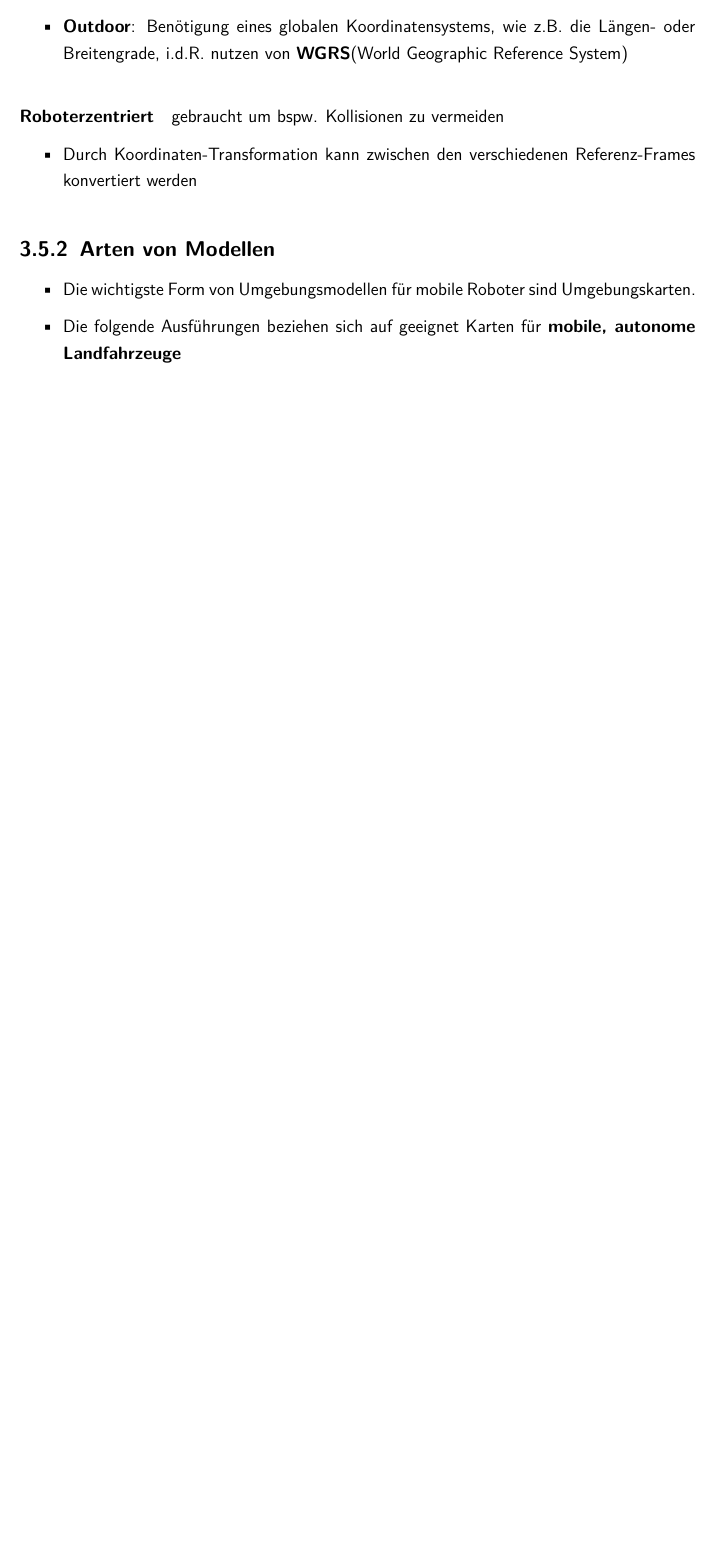
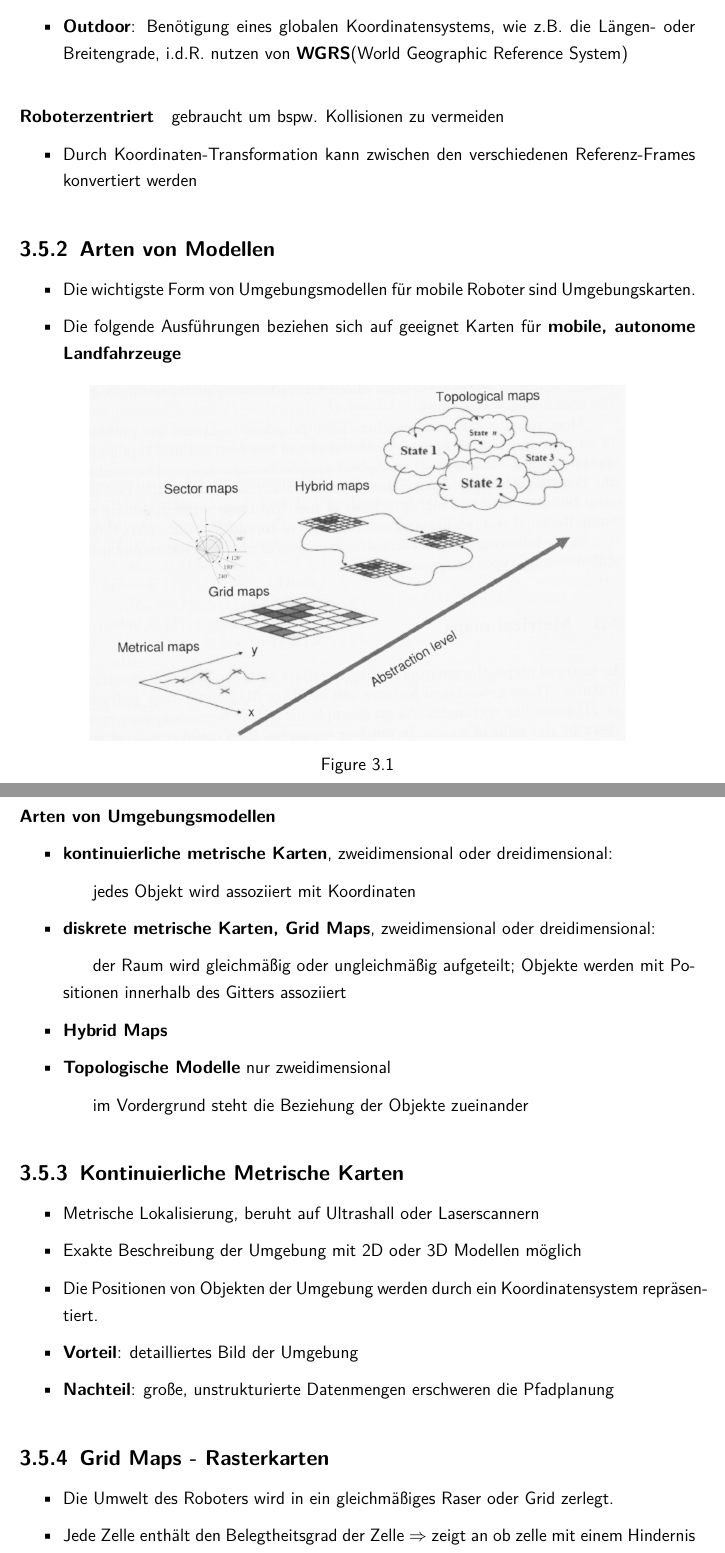
Before and after one commit to RobinAtherton/Robotik_Zusammenfassung, a LaTeX document (Robotik.tex, which reads Chapters/Chapter3.tex): part of page 20 of 22 before the commit and two parts of pages 20 and 21 of 25 after it, the two joined at a grey line, cut so that both start at the same text, the shorter picture padded with empty space. Compiled offline with pdfLaTeX; an older LaTeX class or package is replaced by its successor.

Commit message:
Added Chapter 3 till page 13

```diff
--- a/Chapters/Chapter3.tex
+++ b/Chapters/Chapter3.tex
@@ -112,3 +112,33 @@
 	\item Die wichtigste Form von Umgebungsmodellen für mobile Roboter sind Umgebungskarten.
 	\item Die folgende Ausführungen beziehen sich auf geeignet Karten für \textbf{mobile, autonome Landfahrzeuge}
 \end{itemize}
+\begin{figure}[H]
+	\begin{center}
+		\includegraphics[scale=0.42]{Resources/PNG/MapTypes.PNG}
+		\caption{}
+		\label{fig:PNG/MapTypes.PNG}
+	\end{center}
+\end{figure}
+\paragraph{Arten von Umgebungsmodellen}
+\begin{itemize}
+	\item \textbf{kontinuierliche metrische Karten}, zweidimensional oder dreidimensional:
+	\subitem jedes Objekt wird assoziiert mit Koordinaten
+	\item \textbf{diskrete metrische Karten, Grid Maps}, zweidimensional oder dreidimensional:
+	\subitem der Raum wird gleichmäßig oder ungleichmäßig aufgeteilt; Objekte werden mit Positionen innerhalb des Gitters assoziiert
+	\item \textbf{Hybrid Maps}
+	\item \textbf{Topologische Modelle} nur zweidimensional
+	\subitem im Vordergrund steht die Beziehung der Objekte zueinander
+\end{itemize}
+\subsection{Kontinuierliche Metrische Karten}
+\begin{itemize}
+	\item Metrische Lokalisierung, beruht auf Ultrashall oder Laserscannern
+	\item Exakte Beschreibung der Umgebung mit 2D oder 3D Modellen möglich
+	\item Die Positionen von Objekten der Umgebung werden durch ein Koordinatensystem repräsentiert.
+	\item \textbf{Vorteil}: detailliertes Bild der Umgebung
+	\item \textbf{Nachteil}: große, unstrukturierte Datenmengen erschweren die Pfadplanung
+\end{itemize}
+\subsection{Grid Maps - Rasterkarten}
+\begin{itemize}
+	\item Die Umwelt des Roboters wird in ein gleichmäßiges Raser oder Grid zerlegt.
+	\item Jede Zelle enthält den Belegtheitsgrad der Zelle $\Rightarrow$ zeigt an ob zelle mit einem Hindernis belegt ist oder nicht
+	\item Verschiedene Modelle verwenden unterschiedliche Werte
```
Also changed, not shown: Resources/PNG/QuadTrees.png (added), Resources/PNG/Rasterung.PNG (added), Resources/PNG/Trajektorie.PNG (added), Robotik.pdf, Chapters/Chapter3.tex (50 more changed lines).
